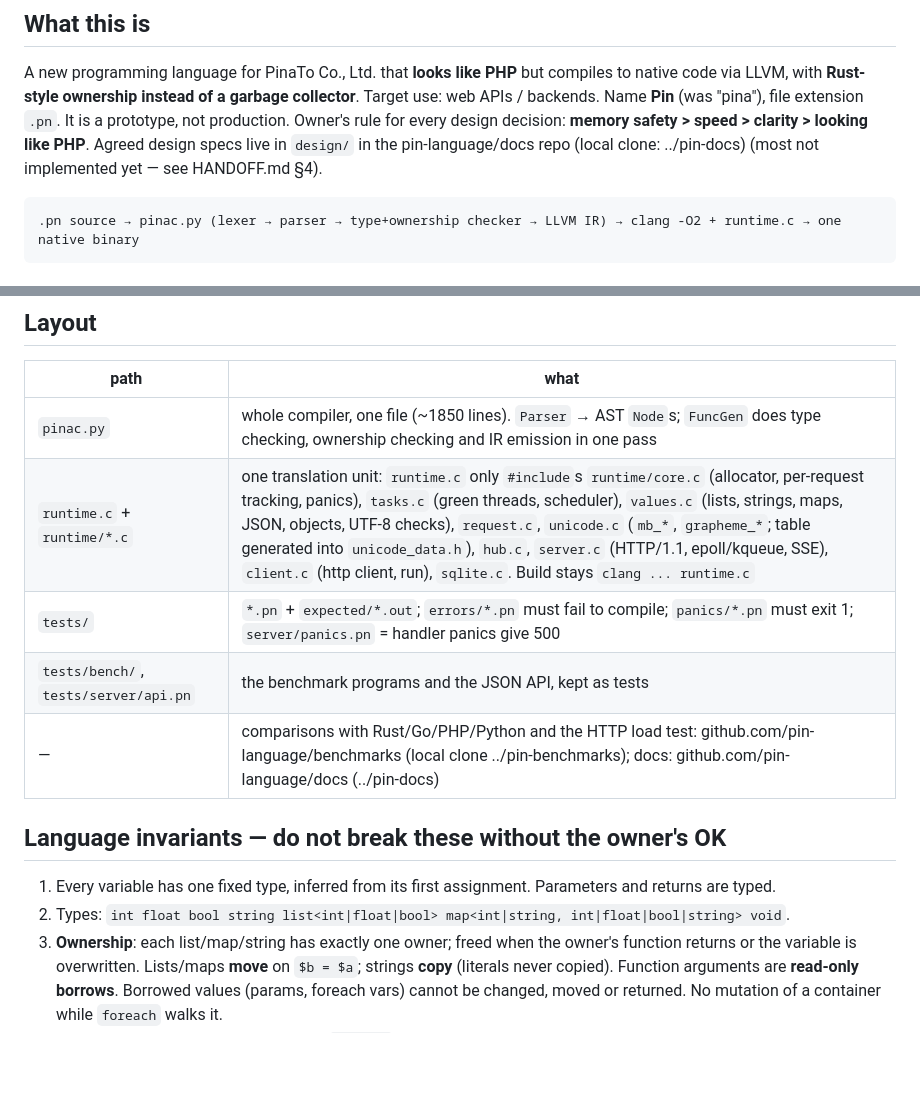
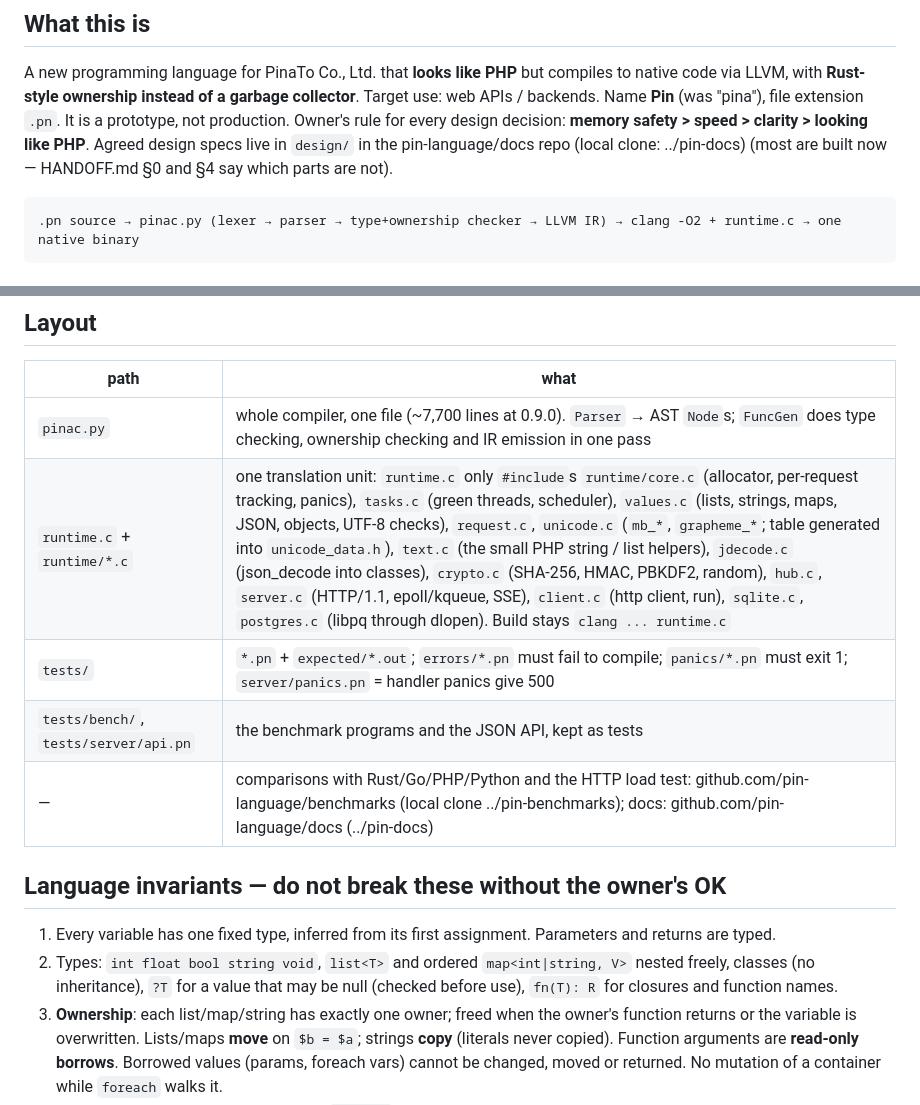
Before and after one commit to pin-language/pin, a Markdown page: CLAUDE.md, 2 parts joined by grey strips. Drawn GitHub-style; blank space fills up the shorter version.

````diff
--- a/CLAUDE.md
+++ b/CLAUDE.md
@@ -8,7 +8,7 @@ A new programming language for PinaTo Co., Ltd. that **looks like PHP** but comp
 LLVM, with **Rust-style ownership instead of a garbage collector**. Target use: web APIs / backends.
 Name **Pin** (was "pina"), file extension `.pn`. It is a prototype, not production.
 Owner's rule for every design decision: **memory safety > speed > clarity > looking like PHP**.
-Agreed design specs live in `design/` in the pin-language/docs repo (local clone: ../pin-docs) (most not implemented yet — see HANDOFF.md §4).
+Agreed design specs live in `design/` in the pin-language/docs repo (local clone: ../pin-docs) (most are built now — HANDOFF.md §0 and §4 say which parts are not).
 
 ```
 .pn source → pinac.py (lexer → parser → type+ownership checker → LLVM IR) → clang -O2 + runtime.c → one native binary
@@ -39,8 +39,8 @@ gcc -g -fsanitize=address,undefined runtime.c X.o -lm -pthread -o X_asan && ./X_
 
 | path | what |
 |---|---|
-| `pinac.py` | whole compiler, one file (~1850 lines). `Parser` → AST `Node`s; `FuncGen` does type checking, ownership checking and IR emission in one pass |
-| `runtime.c` + `runtime/*.c` | one translation unit: `runtime.c` only `#include`s `runtime/core.c` (allocator, per-request tracking, panics), `tasks.c` (green threads, scheduler), `values.c` (lists, strings, maps, JSON, objects, UTF-8 checks), `request.c`, `unicode.c` (`mb_*`, `grapheme_*`; table generated into `unicode_data.h`), `hub.c`, `server.c` (HTTP/1.1, epoll/kqueue, SSE), `client.c` (http client, run), `sqlite.c`. Build stays `clang ... runtime.c` |
+| `pinac.py` | whole compiler, one file (~7,700 lines at 0.9.0). `Parser` → AST `Node`s; `FuncGen` does type checking, ownership checking and IR emission in one pass |
+| `runtime.c` + `runtime/*.c` | one translation unit: `runtime.c` only `#include`s `runtime/core.c` (allocator, per-request tracking, panics), `tasks.c` (green threads, scheduler), `values.c` (lists, strings, maps, JSON, objects, UTF-8 checks), `request.c`, `unicode.c` (`mb_*`, `grapheme_*`; table generated into `unicode_data.h`), `text.c` (the small PHP string / list helpers), `jdecode.c` (json_decode into classes), `crypto.c` (SHA-256, HMAC, PBKDF2, random), `hub.c`, `server.c` (HTTP/1.1, epoll/kqueue, SSE), `client.c` (http client, run), `sqlite.c`, `postgres.c` (libpq through dlopen). Build stays `clang ... runtime.c` |
 | `tests/` | `*.pn` + `expected/*.out`; `errors/*.pn` must fail to compile; `panics/*.pn` must exit 1; `server/panics.pn` = handler panics give 500 |
 | `tests/bench/`, `tests/server/api.pn` | the benchmark programs and the JSON API, kept as tests |
 | — | comparisons with Rust/Go/PHP/Python and the HTTP load test: github.com/pin-language/benchmarks (local clone ../pin-benchmarks); docs: github.com/pin-language/docs (../pin-docs) |
@@ -48,7 +48,8 @@ gcc -g -fsanitize=address,undefined runtime.c X.o -lm -pthread -o X_asan && ./X_
 ## Language invariants — do not break these without the owner's OK
 
 1. Every variable has one fixed type, inferred from its first assignment. Parameters and returns are typed.
-2. Types: `int float bool string list<int|float|bool> map<int|string, int|float|bool|string> void`.
+2. Types: `int float bool string void`, `list<T>` and ordered `map<int|string, V>` nested freely, classes (no
+   inheritance), `?T` for a value that may be null (checked before use), `fn(T): R` for closures and function names.
 3. **Ownership**: each list/map/string has exactly one owner; freed when the owner's function returns or
    the variable is overwritten. Lists/maps **move** on `$b = $a`; strings **copy** (literals never copied).
    Function arguments are **read-only borrows**. Borrowed values (params, foreach vars) cannot be changed,
````
Also changed, not shown: CHANGELOG.md (+1 -1 lines), HANDOFF.md (+26 -4 lines).
